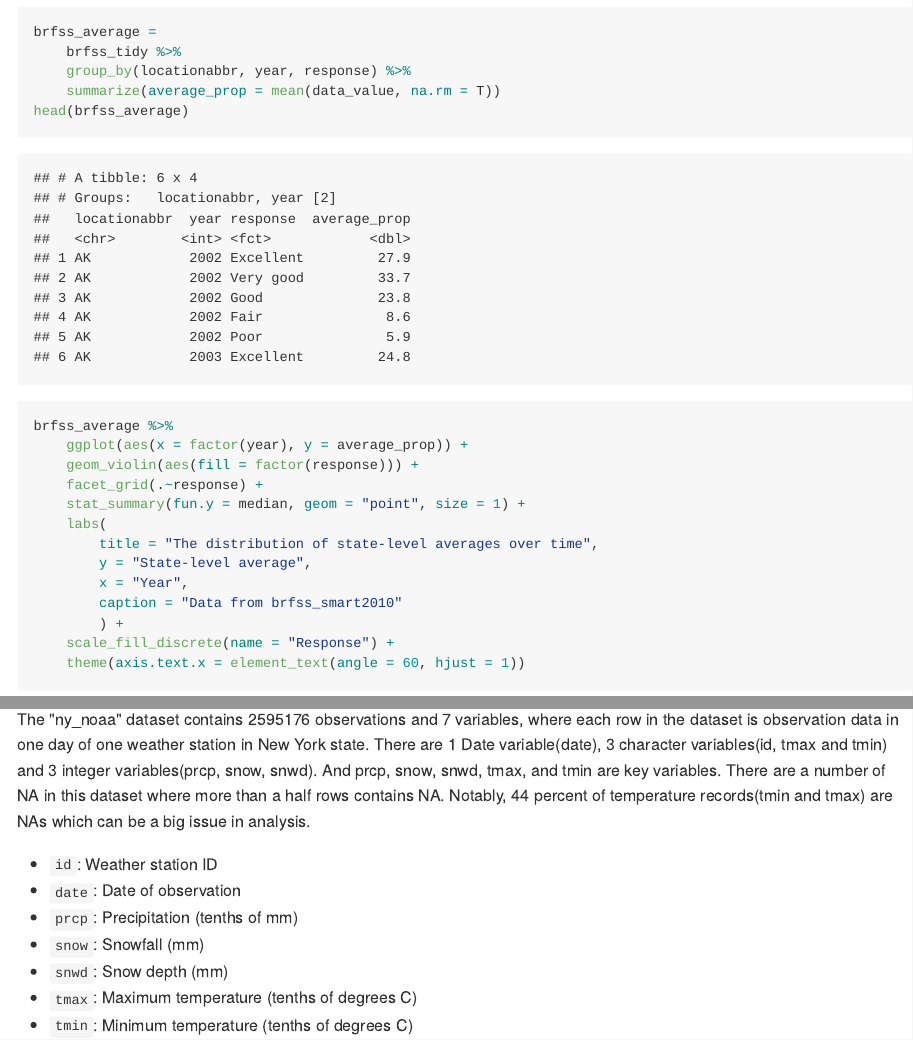
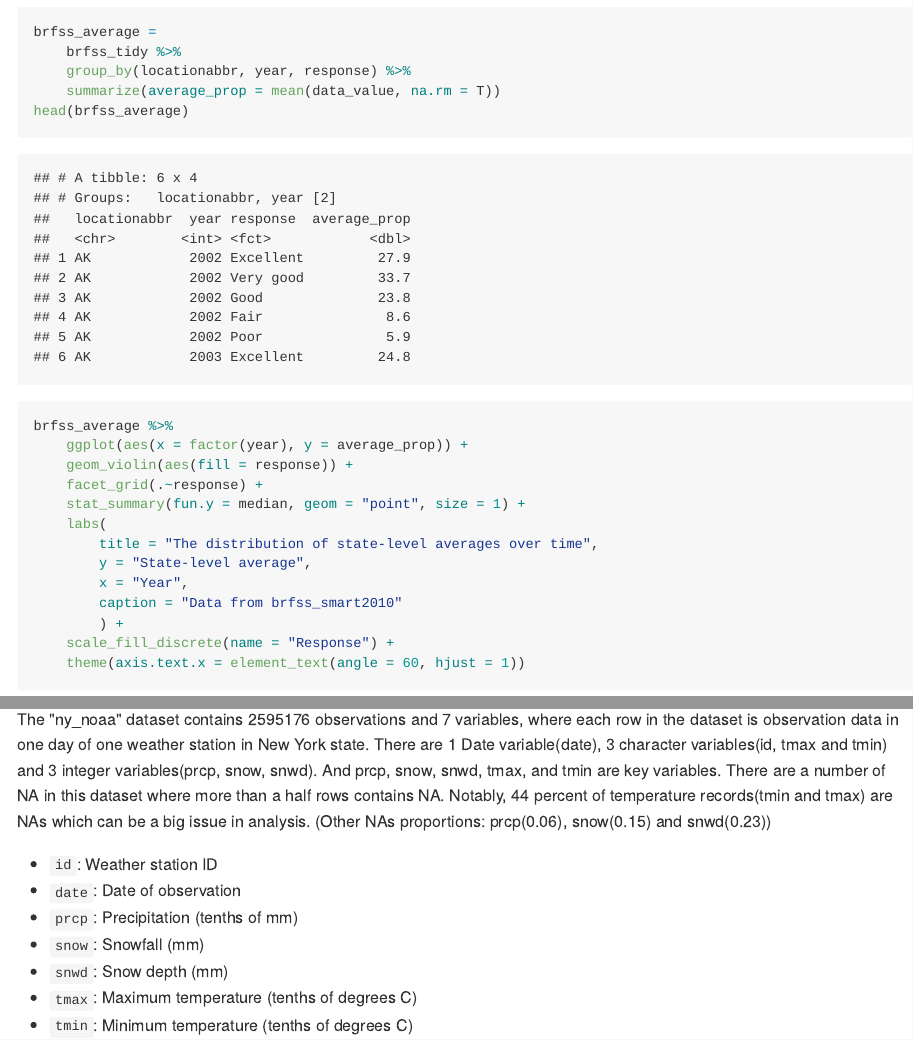
Before and after one commit to Lujun1995/p8105_hw3_jl5297, an R Markdown document (p8105_hw3_jl5297.Rmd): the page in a window 1100 px wide, from 2590 px down, and a second part further down, joined at a grey line. The pictures show the output file p8105_hw3_jl5297.md that the author committed with the source, drawn offline in the style of GitHub.

Commit message:
add answers to problem 3

````diff
--- a/p8105_hw3_jl5297.Rmd
+++ b/p8105_hw3_jl5297.Rmd
@@ -104,7 +104,7 @@ head(brfss_average)
 
 brfss_average %>%
     ggplot(aes(x = factor(year), y = average_prop)) +
-    geom_violin(aes(fill = factor(response))) +
+    geom_violin(aes(fill = response)) +
     facet_grid(.~response) +
     stat_summary(fun.y = median, geom = "point", size = 1) +
     labs(
@@ -270,7 +270,7 @@ rbind(na_num, na_prop) %>% knitr::kable(digits = 2)
 ```
 
 #### Summarize
-The "ny_noaa" dataset contains `r nrow(ny_noaa)` observations and `r ncol(ny_noaa)` variables, where each row in the dataset is observation data in one day of one weather station in New York state. There are 1 Date variable(date), 3 character variables(id, tmax and tmin) and 3 integer variables(prcp, snow, snwd). And prcp, snow, snwd, tmax, and tmin are key variables. There are a number of NA in this dataset where more than a half rows contains NA. Notably, 44 percent of temperature records(tmin and tmax) are NAs which can be a big issue in analysis.
+The "ny_noaa" dataset contains `r nrow(ny_noaa)` observations and `r ncol(ny_noaa)` variables, where each row in the dataset is observation data in one day of one weather station in New York state. There are 1 Date variable(date), 3 character variables(id, tmax and tmin) and 3 integer variables(prcp, snow, snwd). And prcp, snow, snwd, tmax, and tmin are key variables. There are a number of NA in this dataset where more than a half rows contains NA. Notably, 44 percent of temperature records(tmin and tmax) are NAs which can be a big issue in analysis. (Other NAs proportions: prcp(0.06), snow(0.15) and snwd(0.23))
 
 * `id`: Weather station ID
 * `date`: Date of observation
````
Also changed, not shown: p8105_hw3_jl5297.md, 6 other files.
